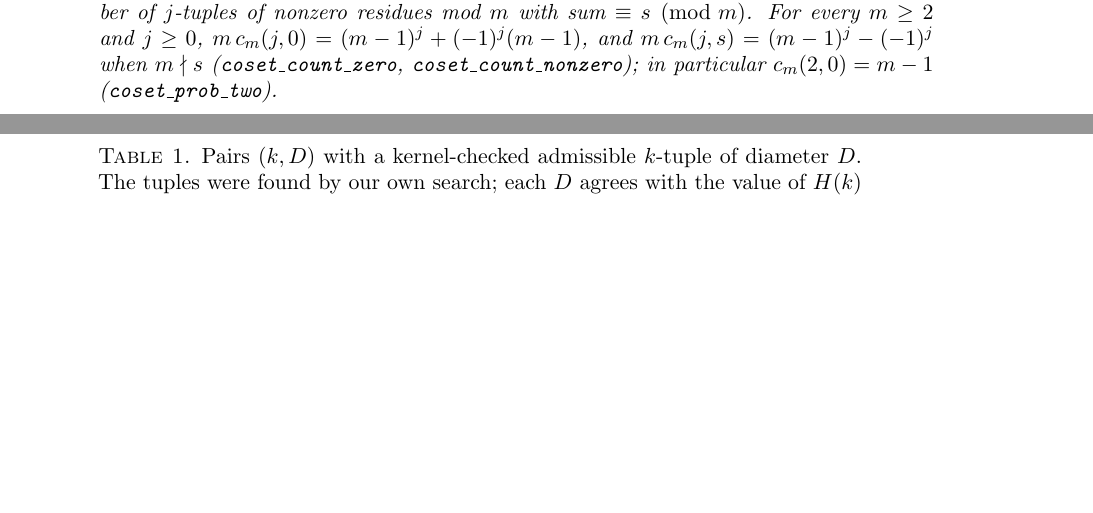
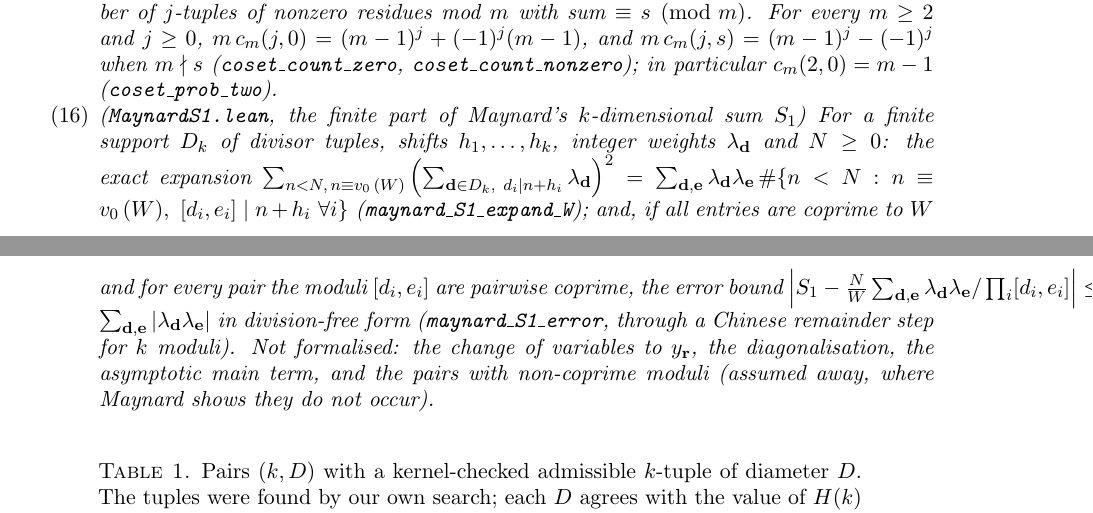
Before and after one commit to jerryckim16/twin-primes, a LaTeX paper (paper/main.tex): two parts of pages 5 and 6 of 32 before the commit and two parts of pages 5 and 6 of 33 after it, joined at a grey line, cut so that both start at the same text, the shorter picture padded with empty space. Compiled offline with pdfLaTeX.

Commit message:
WIP: Lean MaynardS1.lean (k-dim S1 expansion and error); main paper item 16
Co-Authored-By: Claude Opus 5.5 <noreply@anthropic.com>
Claude-Session: https://claude.ai/code/session_01V87vppWhGNnzJFFVfWY1if

```diff
--- a/paper/main.tex
+++ b/paper/main.tex
@@ -286,6 +286,16 @@ $j$-tuples of nonzero residues mod $m$ with sum $\equiv s\pmod m$. For every $m\
 $m\,c_m(j,0)=(m-1)^j+(-1)^j(m-1)$, and $m\,c_m(j,s)=(m-1)^j-(-1)^j$ when $m\nmid s$
 (\texttt{coset\_count\_zero}, \texttt{coset\_count\_nonzero}); in particular $c_m(2,0)=m-1$
 (\texttt{coset\_prob\_two}).
+\item (\texttt{MaynardS1.lean}, the finite part of Maynard's $k$-dimensional sum $S_1$) For a finite
+support $D_k$ of divisor tuples, shifts $h_1,\dots,h_k$, integer weights $\lambda_{\mathbf d}$ and
+$N\ge0$: the exact expansion $\sum_{n<N,\,n\equiv v_0\,(W)}\left(\sum_{\mathbf d\in D_k,\ d_i\mid n+h_i}\lambda_{\mathbf d}\right)^2
+=\sum_{\mathbf d,\mathbf e}\lambda_{\mathbf d}\lambda_{\mathbf e}\,\#\{n<N:n\equiv v_0\,(W),\ [d_i,e_i]\mid n+h_i\ \forall i\}$
+(\texttt{maynard\_S1\_expand\_W}); and, if all entries are coprime to $W$ and for every pair the
+moduli $[d_i,e_i]$ are pairwise coprime, the error bound
+$\left|S_1-\frac NW\sum_{\mathbf d,\mathbf e}\lambda_{\mathbf d}\lambda_{\mathbf e}/\prod_i[d_i,e_i]\right|\le\sum_{\mathbf d,\mathbf e}|\lambda_{\mathbf d}\lambda_{\mathbf e}|$
+in division-free form (\texttt{maynard\_S1\_error}, through a Chinese remainder step for $k$ moduli).
+Not formalised: the change of variables to $y_{\mathbf r}$, the diagonalisation, the asymptotic main
+term, and the pairs with non-coprime moduli (assumed away, where Maynard shows they do not occur).
 \end{enumerate}
 \end{theorem}
 
```
Also changed, not shown: notes/sources-lww26.md (+11 -0 lines), paper/main.tex (2 more changed lines), 3 other files.
